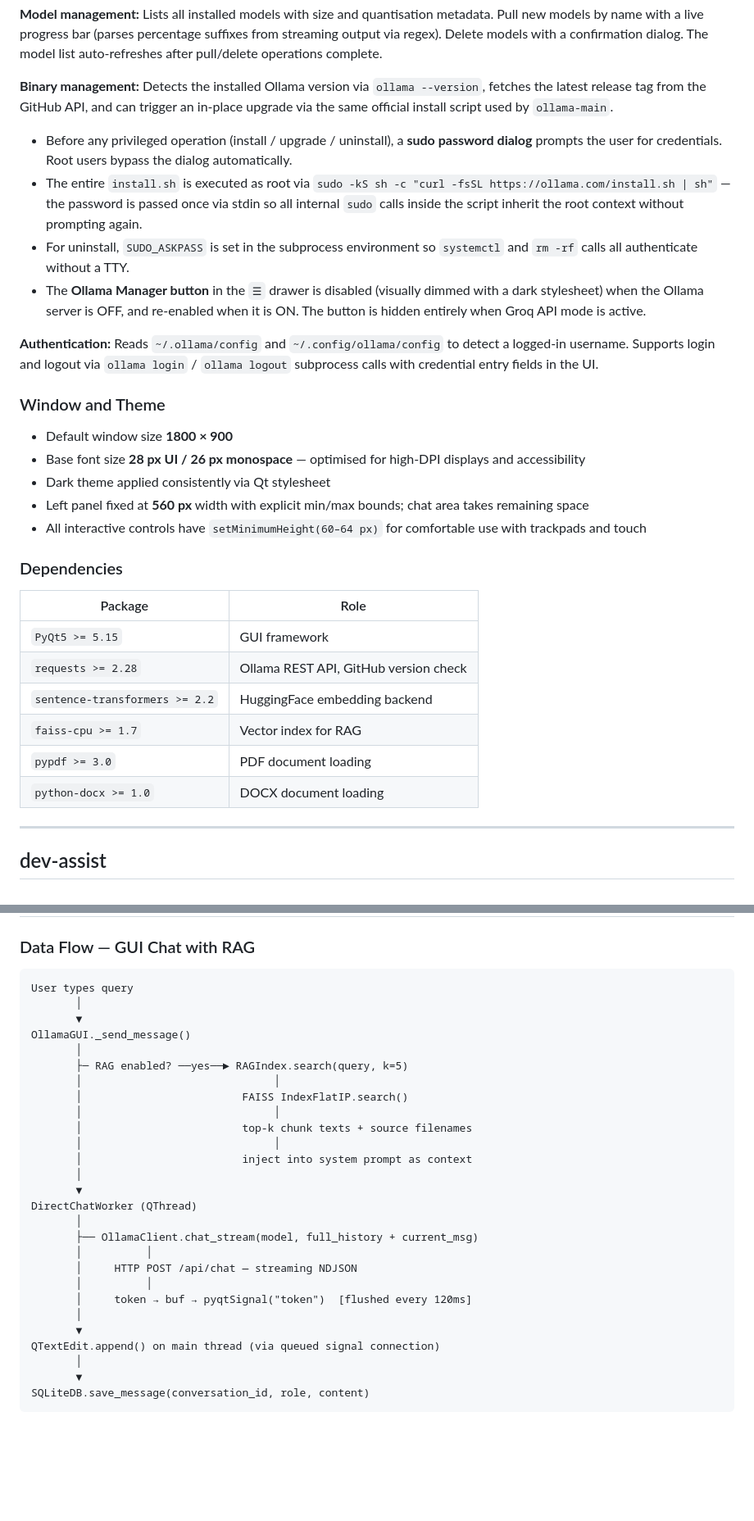
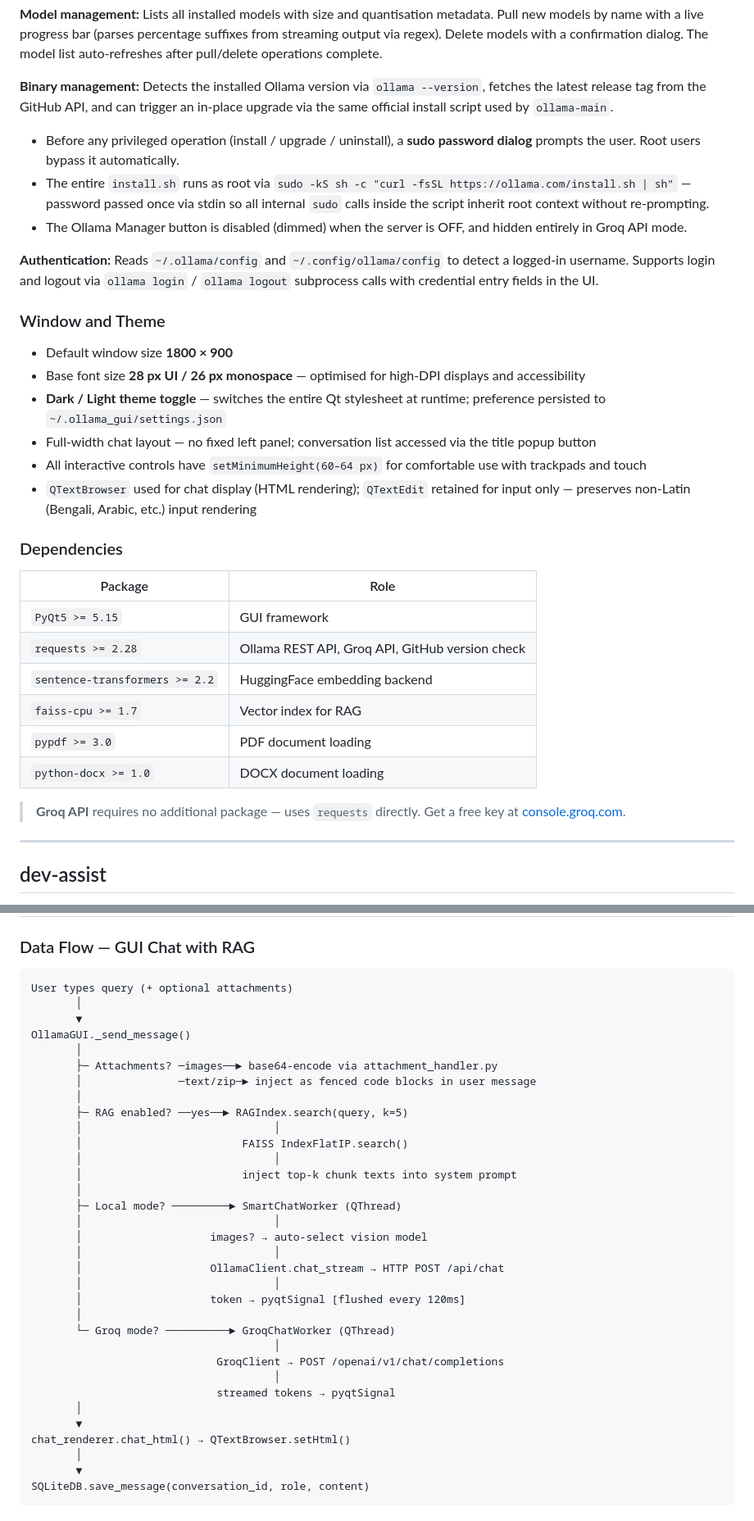
Before and after one commit to dev-boffin-io/ollama-forge, a Markdown page: README.md, 2 parts joined by grey strips. Shown at 82% size. Rendered like a GitHub page; blank space fills up the shorter version.

````diff
--- a/README.md
+++ b/README.md
@@ -215,10 +259,9 @@ The `CrewConfigDialog` presents a scrollable list of agent cards. Each card expo
 
 **Binary management:** Detects the installed Ollama version via `ollama --version`, fetches the latest release tag from the GitHub API, and can trigger an in-place upgrade via the same official install script used by `ollama-main`.
 
-- Before any privileged operation (install / upgrade / uninstall), a **sudo password dialog** prompts the user for credentials. Root users bypass the dialog automatically.
-- The entire `install.sh` is executed as root via `sudo -kS sh -c "curl -fsSL https://ollama.com/install.sh | sh"` — the password is passed once via stdin so all internal `sudo` calls inside the script inherit the root context without prompting again.
-- For uninstall, `SUDO_ASKPASS` is set in the subprocess environment so `systemctl` and `rm -rf` calls all authenticate without a TTY.
-- The **Ollama Manager button** in the `☰` drawer is disabled (visually dimmed with a dark stylesheet) when the Ollama server is OFF, and re-enabled when it is ON. The button is hidden entirely when Groq API mode is active.
+- Before any privileged operation (install / upgrade / uninstall), a **sudo password dialog** prompts the user. Root users bypass it automatically.
+- The entire `install.sh` runs as root via `sudo -kS sh -c "curl -fsSL https://ollama.com/install.sh | sh"` — password passed once via stdin so all internal `sudo` calls inside the script inherit root context without re-prompting.
+- The Ollama Manager button is disabled (dimmed) when the server is OFF, and hidden entirely in Groq API mode.
 
 **Authentication:** Reads `~/.ollama/config` and `~/.config/ollama/config` to detect a logged-in username. Supports login and logout via `ollama login` / `ollama logout` subprocess calls with credential entry fields in the UI.
 
@@ -226,20 +269,23 @@ The `CrewConfigDialog` presents a scrollable list of agent cards. Each card expo
 
 - Default window size **1800 × 900**
 - Base font size **28 px UI / 26 px monospace** — optimised for high-DPI displays and accessibility
-- Dark theme applied consistently via Qt stylesheet
-- Left panel fixed at **560 px** width with explicit min/max bounds; chat area takes remaining space
+- **Dark / Light theme toggle** — switches the entire Qt stylesheet at runtime; preference persisted to `~/.ollama_gui/settings.json`
+- Full-width chat layout — no fixed left panel; conversation list accessed via the title popup button
 - All interactive controls have `setMinimumHeight(60–64 px)` for comfortable use with trackpads and touch
+- `QTextBrowser` used for chat display (HTML rendering); `QTextEdit` retained for input only — preserves non-Latin (Bengali, Arabic, etc.) input rendering
 
 ### Dependencies
 
 | Package | Role |
 |---------|------|
 | `PyQt5 >= 5.15` | GUI framework |
-| `requests >= 2.28` | Ollama REST API, GitHub version check |
+| `requests >= 2.28` | Ollama REST API, Groq API, GitHub version check |
 | `sentence-transformers >= 2.2` | HuggingFace embedding backend |
 | `faiss-cpu >= 1.7` | Vector index for RAG |
 | `pypdf >= 3.0` | PDF document loading |
 | `python-docx >= 1.0` | DOCX document loading |
+
+> **Groq API** requires no additional package — uses `requests` directly. Get a free key at [console.groq.com](https://console.groq.com).
 
 ---
 
@@ -560,30 +606,36 @@ cd dev-assist && python -m pytest tests/ -v --tb=short
 ### Data Flow — GUI Chat with RAG
 
 ```
-User types query
+User types query (+ optional attachments)
        │
        ▼
 OllamaGUI._send_message()
+       │
+       ├─ Attachments? ─images──► base64-encode via attachment_handler.py
+       │               ─text/zip─► inject as fenced code blocks in user message
        │
        ├─ RAG enabled? ──yes──► RAGIndex.search(query, k=5)
        │                              │
        │                         FAISS IndexFlatIP.search()
        │                              │
-       │                         top-k chunk texts + source filenames
+       │                         inject top-k chunk texts into system prompt
+       │
+       ├─ Local mode? ─────────► SmartChatWorker (QThread)
        │                              │
-       │                         inject into system prompt as context
+       │                    images? → auto-select vision model
+       │                              │
+       │                    OllamaClient.chat_stream → HTTP POST /api/chat
+       │                              │
+       │                    token → pyqtSignal [flushed every 120ms]
+       │
+       └─ Groq mode? ──────────► GroqChatWorker (QThread)
+                                      │
+                             GroqClient → POST /openai/v1/chat/completions
+                                      │
+                             streamed tokens → pyqtSignal
        │
        ▼
-DirectChatWorker (QThread)
-       │
-       ├── OllamaClient.chat_stream(model, full_history + current_msg)
-       │          │
-       │     HTTP POST /api/chat — streaming NDJSON
-       │          │
-       │     token → buf → pyqtSignal("token")  [flushed every 120ms]
-       │
-       ▼
-QTextEdit.append() on main thread (via queued signal connection)
+chat_renderer.chat_html() → QTextBrowser.setHtml()
        │
        ▼
 SQLiteDB.save_message(conversation_id, role, content)
````
Also changed, not shown: other parts of README.md (+67 -18 lines).
